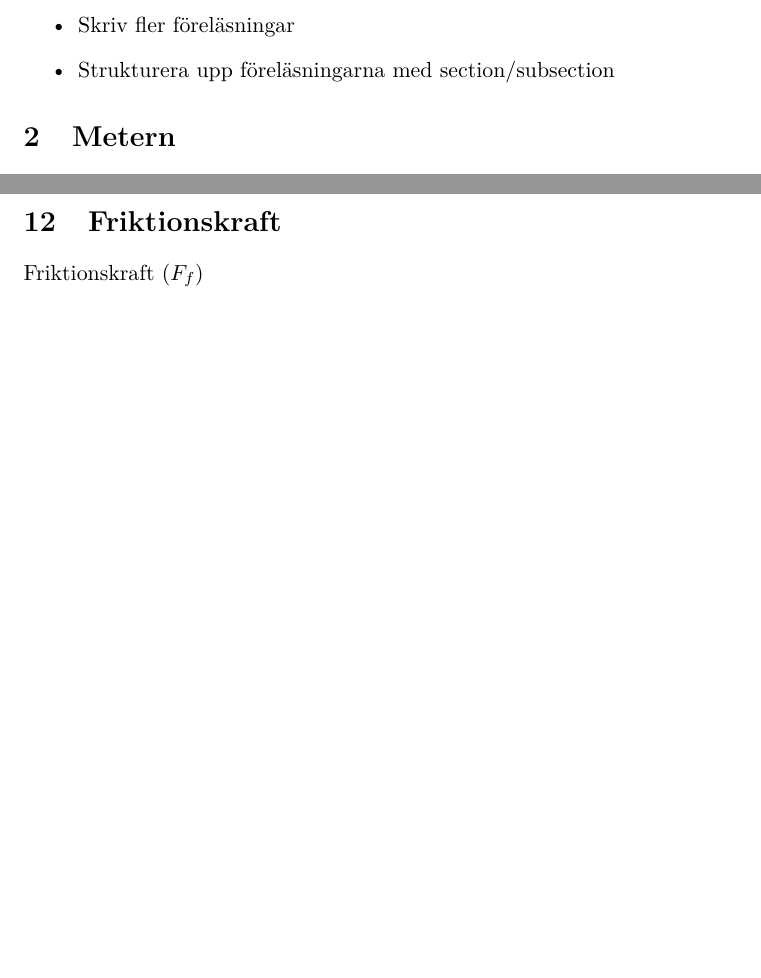
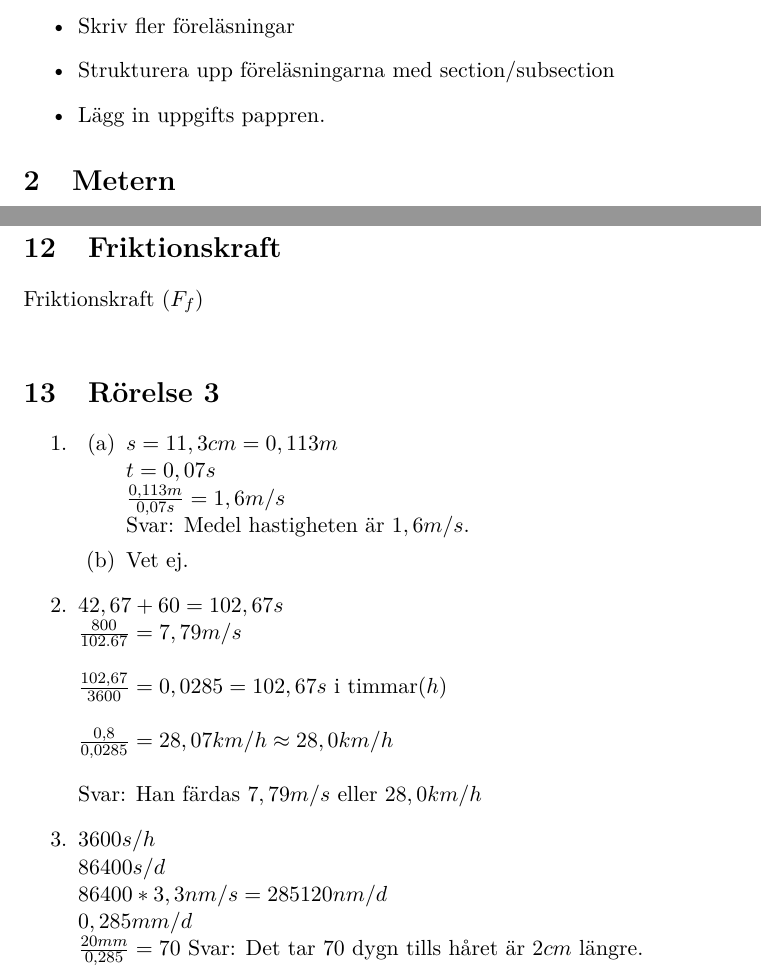
Before and after one commit to misuto/Physics, a LaTeX document (Fysik.tex): two parts of pages 2 and 10 of 10, joined at a grey line, cut so that both start at the same text, the shorter picture padded with empty space. Compiled offline with pdfLaTeX.

Commit message:
Räknat och ändrat TODO

```diff
--- a/Fysik.tex
+++ b/Fysik.tex
@@ -16,6 +16,7 @@
   \item Fyll på SI-Systemet
   \item Skriv fler föreläsningar
   \item Strukturera upp föreläsningarna med section/subsection
+  \item Lägg in uppgifts pappren.
 \end{itemize}
 \section{Metern}
 Från början var en metern definerad av distansen mellan Nordpolen och ekvatorn so man bestämde var $ 10^7 $ meter.
@@ -169,5 +170,31 @@ I detta fall är normalkraften lika stor som tyngdkraften.
 \section{Spännkraft(linkraft)}
 \section{Friktionskraft}
 Friktionskraft $( F_f )$\newline
+\section{Rörelse 3}
+\begin{enumerate}
+  \item \begin{enumerate}
+    \item $ s=11,3cm=0,113m $\newline
+    $ t=0,07s $\newline
+    $ \frac{0,113m}{0,07s}=1,6m/s $\newline
+    Svar: Medel hastigheten är $ 1,6m/s $.
+    \item Vet ej.
+  \end{enumerate}
+  \item $ 42,67+60=102,67s $\newline
+  $ \frac{800}{102.67}=7,79m/s $\newline
+  \newline
+  $ \frac{102,67}{3600}=0,0285 = 102,67s $ i timmar$(h)$\newline
+  \newline
+  $ \frac{0,8}{0,0285}=28,07km/h\approx28,0km/h $\newline
+  \newline
+  Svar: Han färdas $ 7,79m/s $ eller $ 28,0km/h $
+
+
+  \item $ 3600s/h $\newline
+  $ 86400s/d $\newline
+  $ 86400*3,3nm/s=285120nm/d $\newline
+  $ 0,285mm/d $\newline
+  $ \frac{20mm}{0,285}=70 $
+  Svar: Det tar 70 dygn tills håret är $2cm$ längre.
+\end{enumerate}
 \end{flushleft}
 \end{document}
```
Also changed, not shown: Fysik.pdf.
